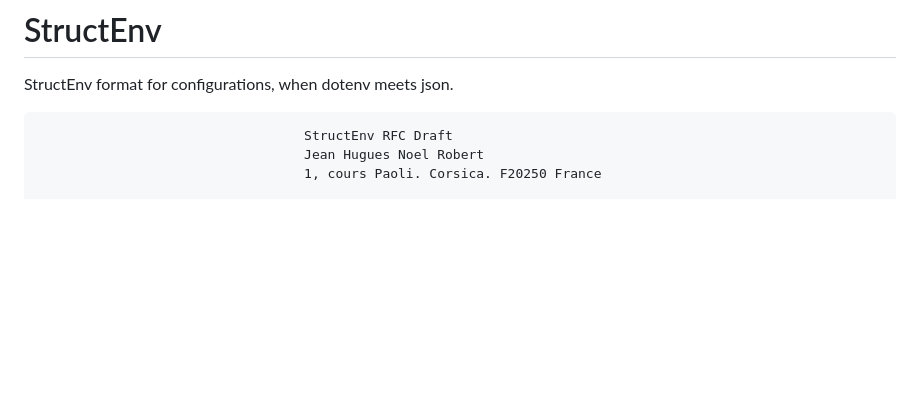
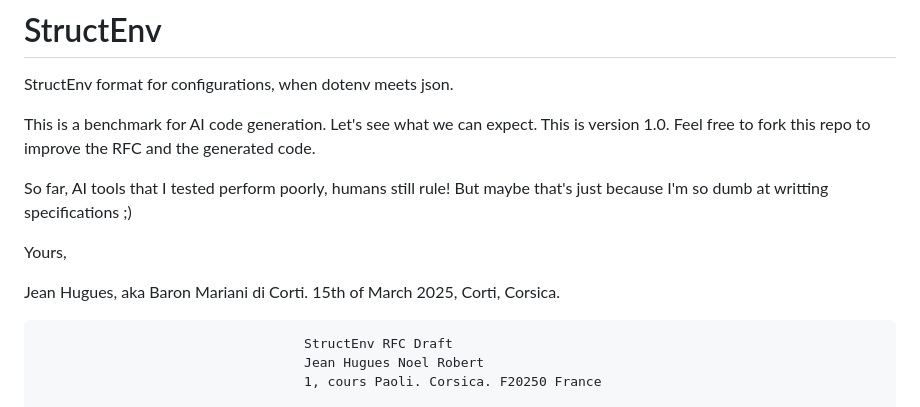
Before and after one commit to JeanHuguesRobert/StructEnv, a Markdown page: README.md, the part around the change printed below. Drawn GitHub-style; blank space fills up the shorter version.

````diff
--- a/README.md
+++ b/README.md
@@ -1,5 +1,18 @@
 # StructEnv
 StructEnv format for configurations, when dotenv meets json.
+
+This is a benchmark for AI code generation. Let's see what we
+can expect. This is version 1.0. Feel free to fork this repo
+to improve the RFC and the generated code.
+
+So far, AI tools that I tested perform poorly, humans still rule!
+But maybe that's just because I'm so dumb at writting specifications ;)
+
+Yours,
+
+   Jean Hugues, aka Baron Mariani di Corti.
+   15th of March 2025, Corti, Corsica.
+
 
 ```
                                   StructEnv RFC Draft
````
Also changed, not shown: other parts of README.md (+65 -13 lines).
